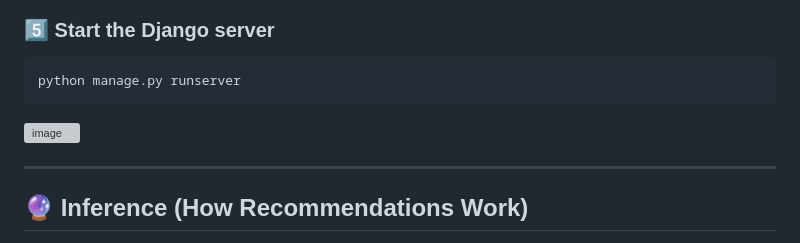
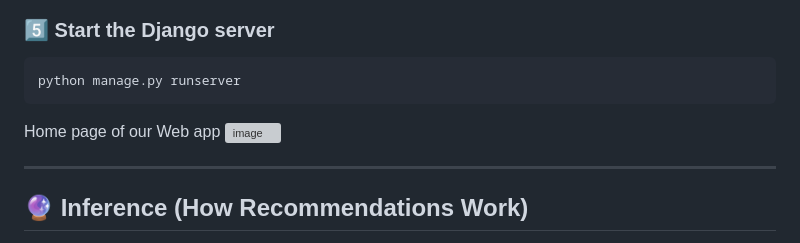
Before and after one commit to Rishitha744/CourseRecApp, a Markdown page: README.md, the part around the change. GitHub-like rendering; grey boxes are pictures that could not be loaded.

````diff
--- a/README.md
+++ b/README.md
@@ -113,6 +113,7 @@ python manage.py migrate
 ```bash
 python manage.py runserver
 ```
+Home page of our Web app
 <img width="1917" height="867" alt="image" src="https://github.com/user-attachments/assets/77a686b7-73e4-4f30-8a27-66f64fe719ee" />
 
 ---
````
